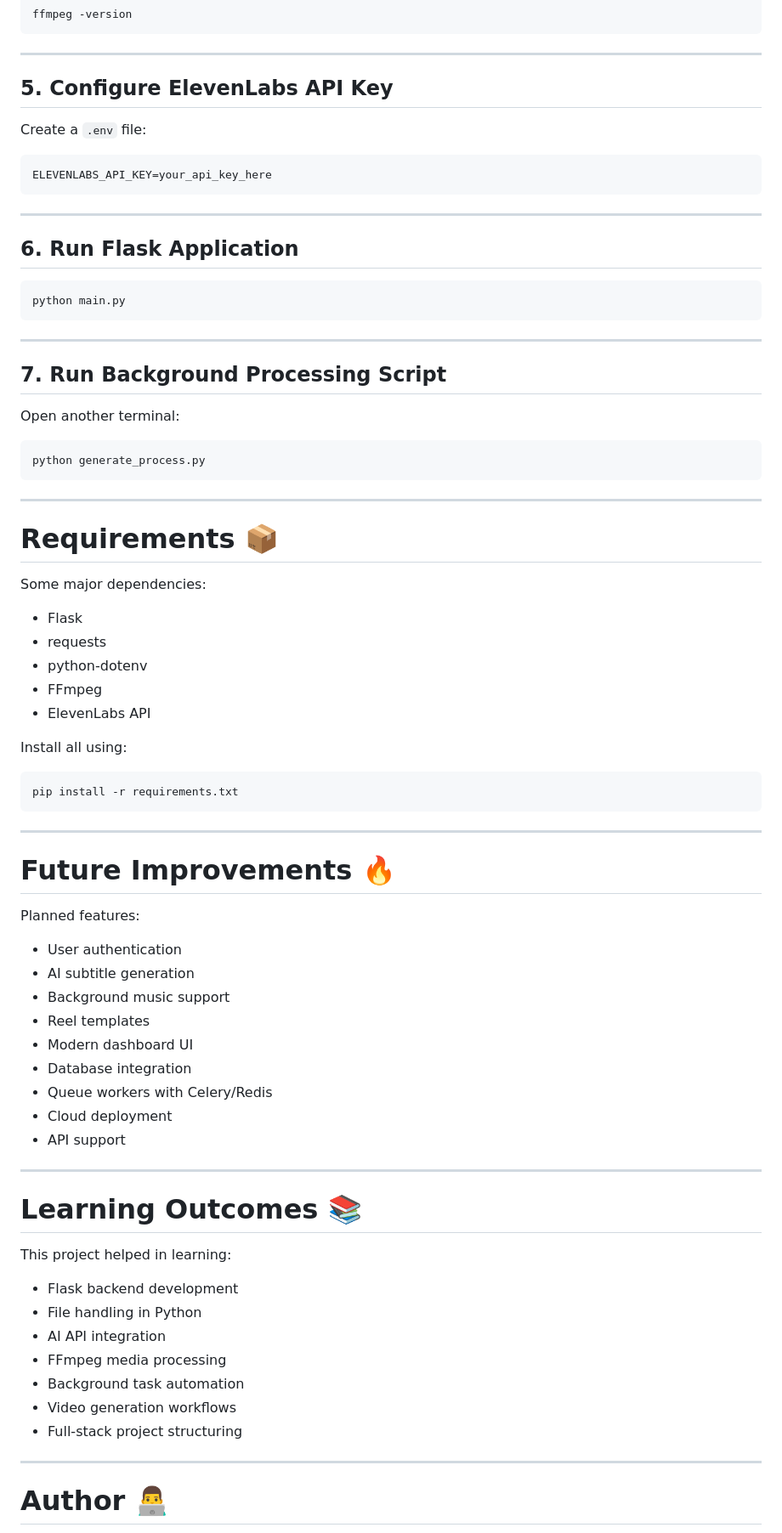
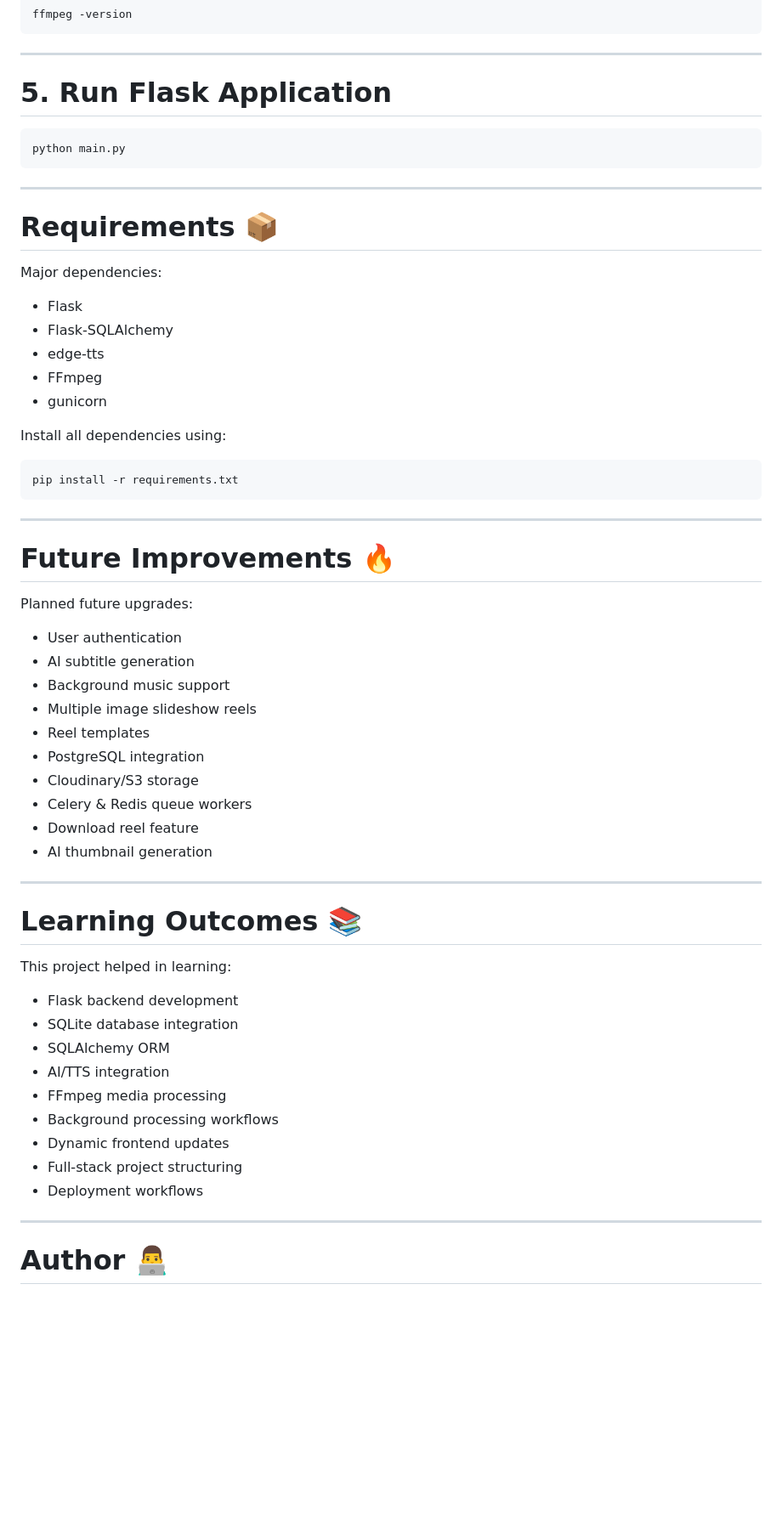
Before and after one commit to syedamahnoor-sm/VidSnapAI, a Markdown page: README.md, the part around one of its changes. Shown at 85% size. Drawn GitHub-style; blank space fills up the shorter version.

````diff
--- a/README.md
+++ b/README.md
@@ -131,17 +163,7 @@ ffmpeg -version
 
 ---
 
-## 5. Configure ElevenLabs API Key
-
-Create a `.env` file:
-
-```env
-ELEVENLABS_API_KEY=your_api_key_here
-```
-
----
-
-## 6. Run Flask Application
+# 5. Run Flask Application
 
 ```bash
 python main.py
@@ -149,27 +171,17 @@ python main.py
 
 ---
 
-## 7. Run Background Processing Script
-
-Open another terminal:
-
-```bash
-python generate_process.py
-```
-
----
-
 # Requirements 📦
 
-Some major dependencies:
+Major dependencies:
 
 * Flask
-* requests
-* python-dotenv
+* Flask-SQLAlchemy
+* edge-tts
 * FFmpeg
-* ElevenLabs API
+* gunicorn
 
-Install all using:
+Install all dependencies using:
 
 ```bash
 pip install -r requirements.txt
@@ -179,17 +191,18 @@ pip install -r requirements.txt
 
 # Future Improvements 🔥
 
-Planned features:
+Planned future upgrades:
 
 * User authentication
 * AI subtitle generation
 * Background music support
+* Multiple image slideshow reels
 * Reel templates
-* Modern dashboard UI
-* Database integration
-* Queue workers with Celery/Redis
-* Cloud deployment
-* API support
+* PostgreSQL integration
+* Cloudinary/S3 storage
+* Celery & Redis queue workers
+* Download reel feature
+* AI thumbnail generation
 
 ---
 
@@ -198,12 +211,14 @@ Planned features:
 This project helped in learning:
 
 * Flask backend development
-* File handling in Python
-* AI API integration
+* SQLite database integration
+* SQLAlchemy ORM
+* AI/TTS integration
 * FFmpeg media processing
-* Background task automation
-* Video generation workflows
+* Background processing workflows
+* Dynamic frontend updates
 * Full-stack project structuring
+* Deployment workflows
 
 ---
 
````
Also changed, not shown: other parts of README.md (+50 -18 lines).
